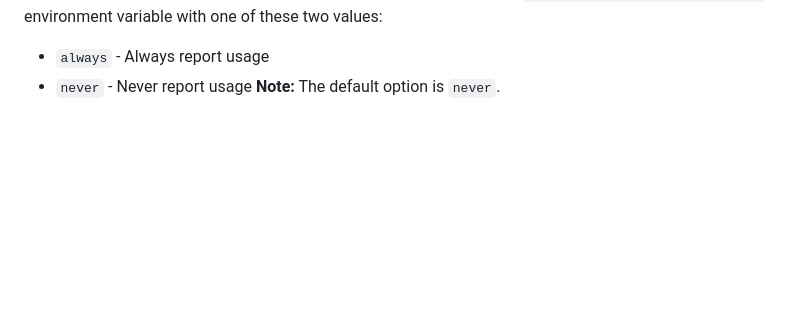
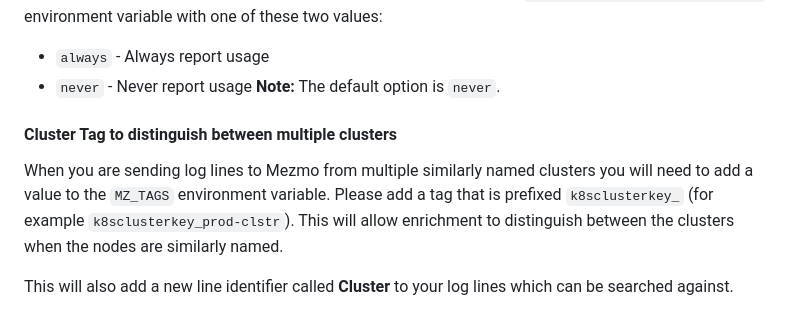
Before and after one commit to logdna/logdna-agent-v2, a Markdown page: docs/KUBERNETES.md, the part around the change. GitHub-like rendering; blank space fills up the shorter version.

Commit message:
chore(doc): add note for k8sclusterkey
Adding notes to kubernetes doc for new setting related
to accounts sending logs from multiple clusters.

LOG-17924

```diff
--- a/docs/KUBERNETES.md
+++ b/docs/KUBERNETES.md
@@ -339,3 +339,9 @@ To control whether the LogDNA agent reports usage statistics use the `LOGDNA_LOG
 * `always` - Always report usage
 * `never` - Never report usage
 __Note:__ The default option is `never`.
+
+#### Cluster Tag to distinguish between multiple clusters
+
+When you are sending log lines to Mezmo from multiple similarly named clusters you will need to add a value to the `MZ_TAGS` environment variable.  Please add a tag that is prefixed `k8sclusterkey_` (for example `k8sclusterkey_prod-clstr`).  This will allow enrichment to distinguish between the clusters when the nodes are similarly named.
+
+This will also add a new line identifier called **Cluster** to your log lines which can be searched against.
```
